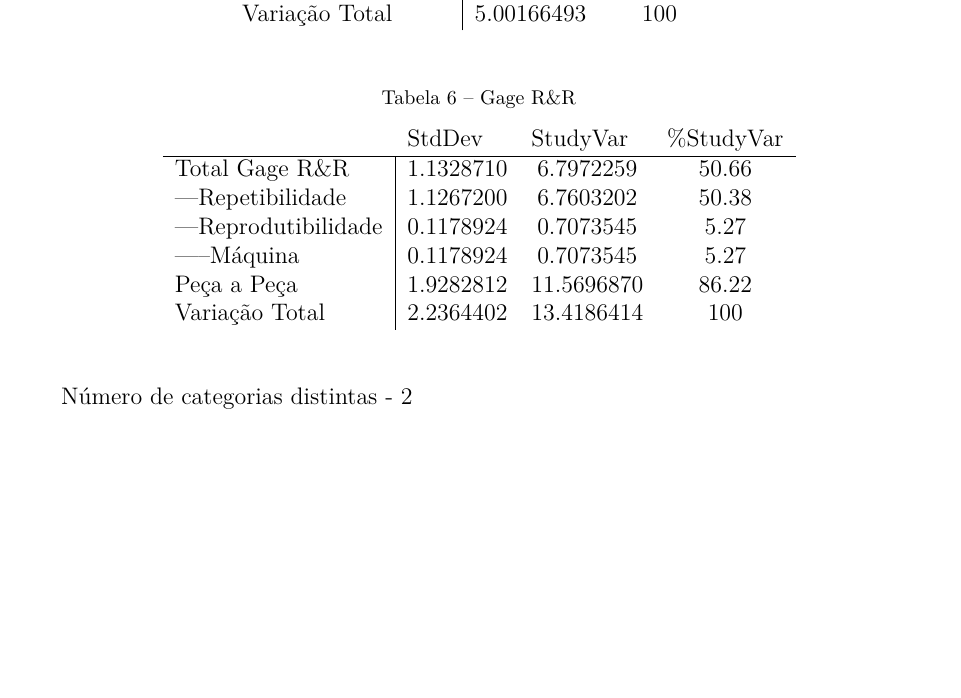
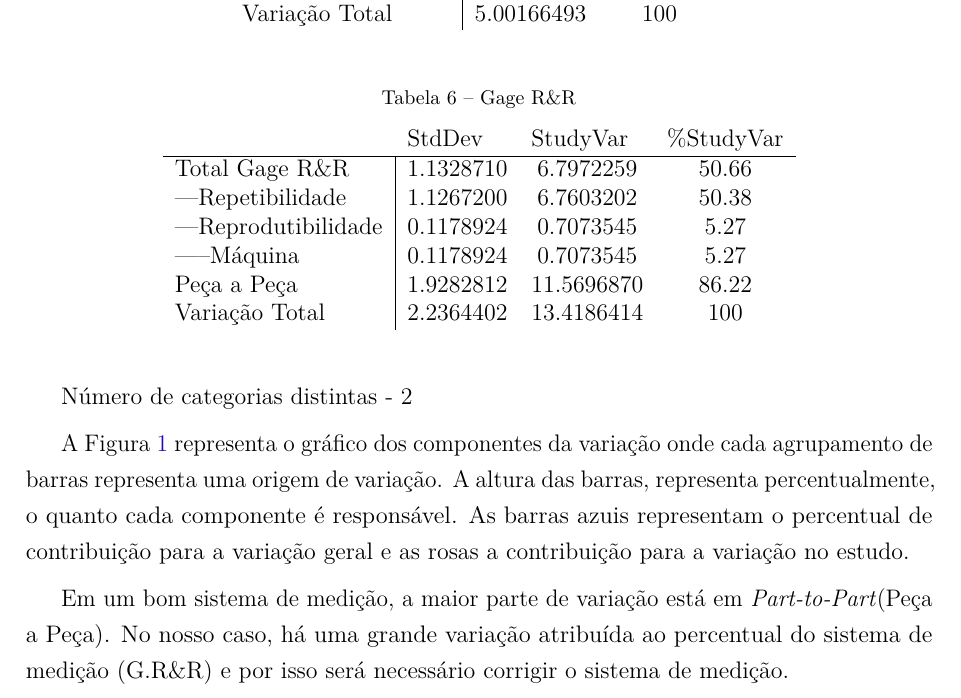
Before and after one commit to migueelnery/timon_anova, a LaTeX thesis (report.tex): part of page 4 of 8 before the commit and part of page 4 of 9 after it, cut so that both start at the same text, the shorter picture padded with empty space. Compiled offline with pdfLaTeX.

Commit message:
add comment on chart components of variation

```diff
--- a/report.tex
+++ b/report.tex
@@ -448,3 +448,7 @@ A \%Contrib  é baseada nas estimativas dos componentes da variância. Cada valo
 
 Número de categorias distintas - 2
 
+A Figura \ref{fig:compvar} representa o gráfico dos componentes da variação onde cada agrupamento de barras representa uma origem de
+variação. A altura das barras, representa percentualmente, o quanto cada componente é responsável. As barras azuis representam o percentual de contribuição para a variação geral e as rosas a contribuição para a variação no estudo.
+
+Em um bom sistema de medição, a maior parte de variação está em \textit{Part-to-Part}(Peça a Peça). No nosso caso, há uma grande variação atribuída ao percentual do sistema de medição (G.R\&R) e por isso será necessário corrigir o sistema de medição.
@@ -451,3 +462,6 @@ Número de categorias distintas - 2
+\end{figure}
+
+
 Já na figura \ref{fig:r_maquina} podemos verificar a amplitude da amostra por operador. Observe que segundo a tabela \ref{tab:maquinas} temos quatro operadores diferentes e é exatamente isto que encontra-se disposto aqui. Cada ponto representa a diferença entre a maior e a menor leitura observada para cada uma das três medições realizadas em cada robô. Embora haja um certo padrão comportamental entre os quatro gráficos, valores muito distantes como o do robô 1 no operador 2 indicam a existência de dificuldades nesta medição.
 \begin{figure}[H]
 	\caption{Amplitude da Amostra por Máquina}
```
Also changed, not shown: report.pdf, report.tex (7 more changed lines).
